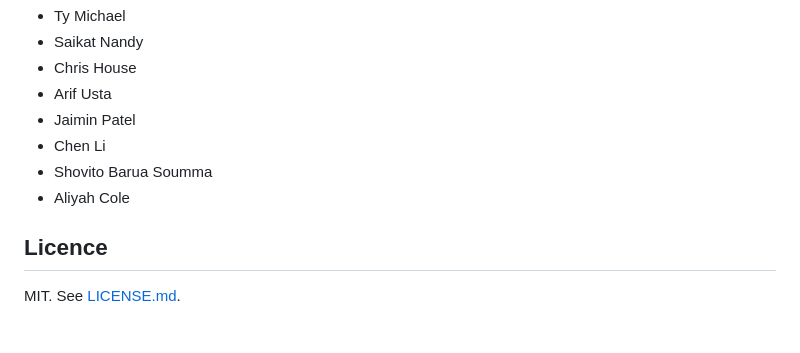
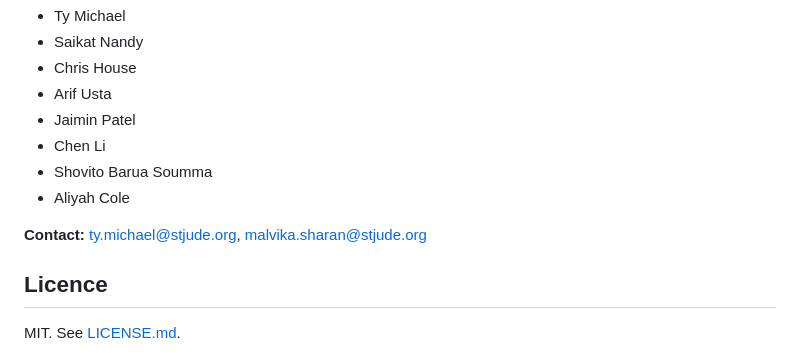
Before and after one commit to stjude-biohackathon/KIDS26-Team20, a Markdown page: README.md, the part around the change. Rendered like a GitHub page; blank space fills up the shorter version.

Commit message:
Add contact emails to contributors section
Co-authored-by: Copilot App <223556219+Copilot@users.noreply.github.com>

```diff
--- a/README.md
+++ b/README.md
@@ -203,6 +203,8 @@ under [`corpus/`](corpus/).
 - Shovito Barua Soumma
 - Aliyah Cole
 
+**Contact:** ty.michael@stjude.org, malvika.sharan@stjude.org
+
 ## Licence
 
 MIT. See [LICENSE.md](LICENSE.md).
```
